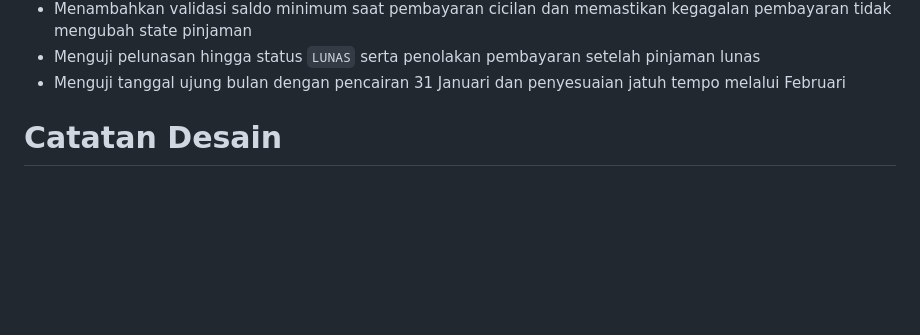
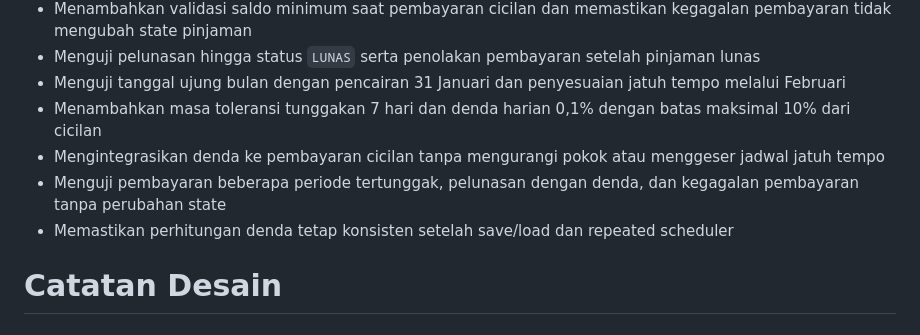
Before and after one commit to nikowahyup/bank_djago, a Markdown page: README.md, the part around one of its changes. Drawn GitHub-style; blank space fills up the shorter version.

```diff
--- a/README.md
+++ b/README.md
@@ -193,6 +196,10 @@ Fokus pada stabilitas, pengujian, integritas data, dan kesiapan arsitektur sebel
 - Menambahkan validasi saldo minimum saat pembayaran cicilan dan memastikan kegagalan pembayaran tidak mengubah state pinjaman
 - Menguji pelunasan hingga status `LUNAS` serta penolakan pembayaran setelah pinjaman lunas
 - Menguji tanggal ujung bulan dengan pencairan 31 Januari dan penyesuaian jatuh tempo melalui Februari
+- Menambahkan masa toleransi tunggakan 7 hari dan denda harian 0,1% dengan batas maksimal 10% dari cicilan
+- Mengintegrasikan denda ke pembayaran cicilan tanpa mengurangi pokok atau menggeser jadwal jatuh tempo
+- Menguji pembayaran beberapa periode tertunggak, pelunasan dengan denda, dan kegagalan pembayaran tanpa perubahan state
+- Memastikan perhitungan denda tetap konsisten setelah save/load dan repeated scheduler
 
 # Catatan Desain
 
```
Also changed, not shown: other parts of README.md (+23 -5 lines).
